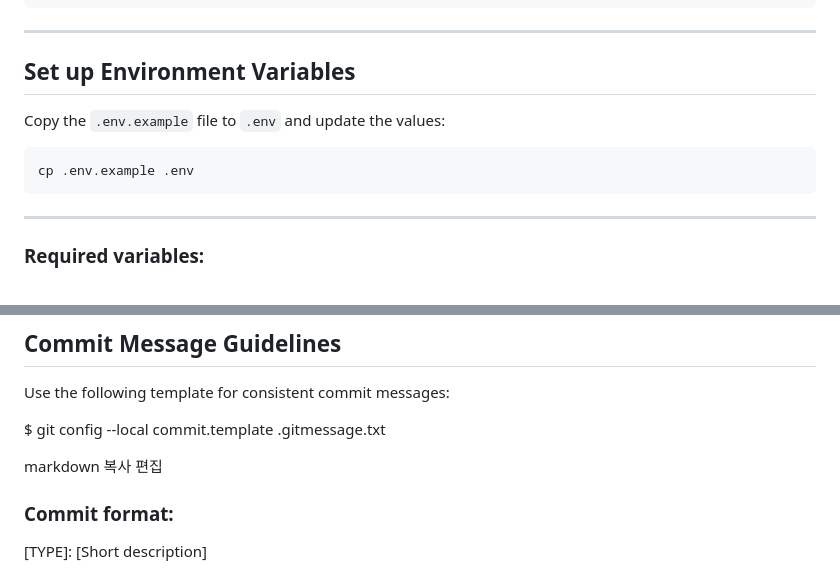
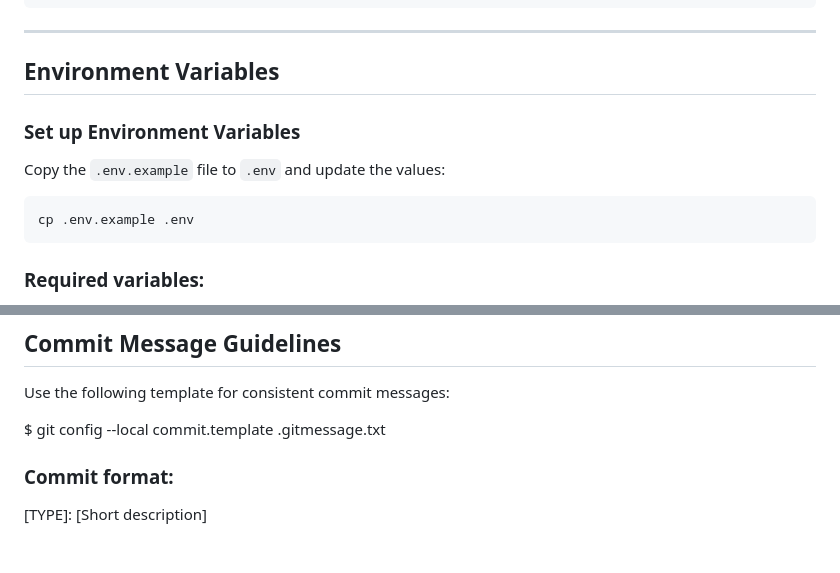
Before and after one commit to collecter1110/collecter, a Markdown page: README.md, 2 parts joined by grey strips. Rendered like a GitHub page; blank space fills up the shorter version.

````diff
--- a/README.md
+++ b/README.md
@@ -94,15 +94,15 @@ flutter build ios
 
 ---
 
-## **Set up Environment Variables**
+## **Environment Variables**
+
+### **Set up Environment Variables**
 
 Copy the `.env.example` file to `.env` and update the values:
 
 ```bash
 cp .env.example .env
 ```
-
----
 
 ### **Required variables:**
 
@@ -129,9 +129,6 @@ Use the following template for consistent commit messages:
 
 $ git config --local commit.template .gitmessage.txt
 
-markdown
-복사
-편집
 
 ### **Commit format:**
 
````
Also changed, not shown: other parts of README.md (+1 -1 lines).
